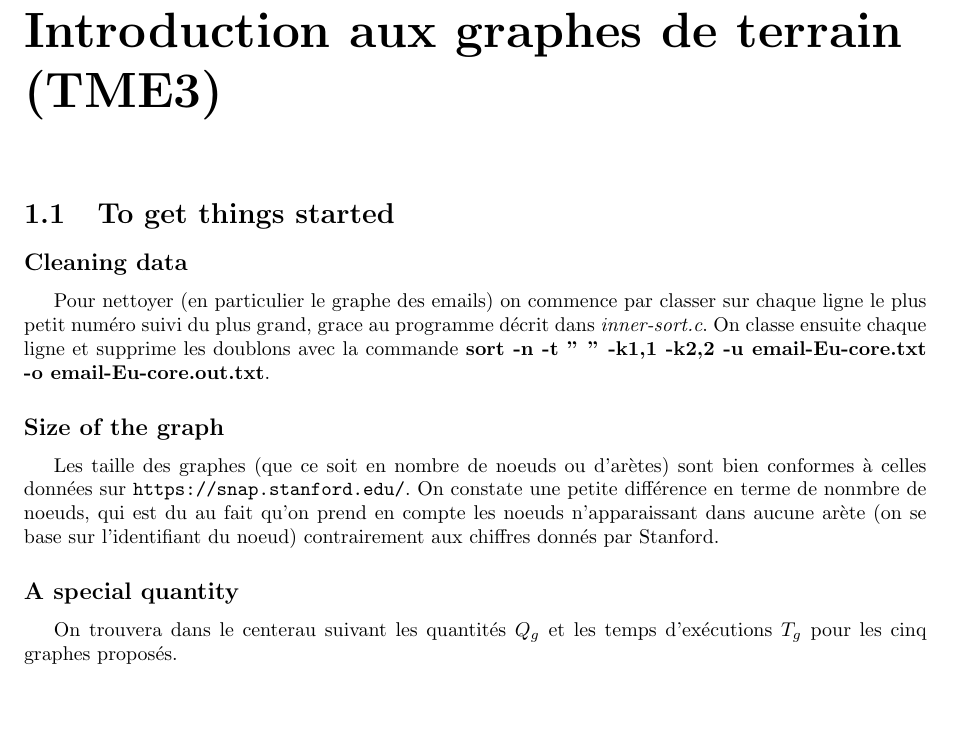
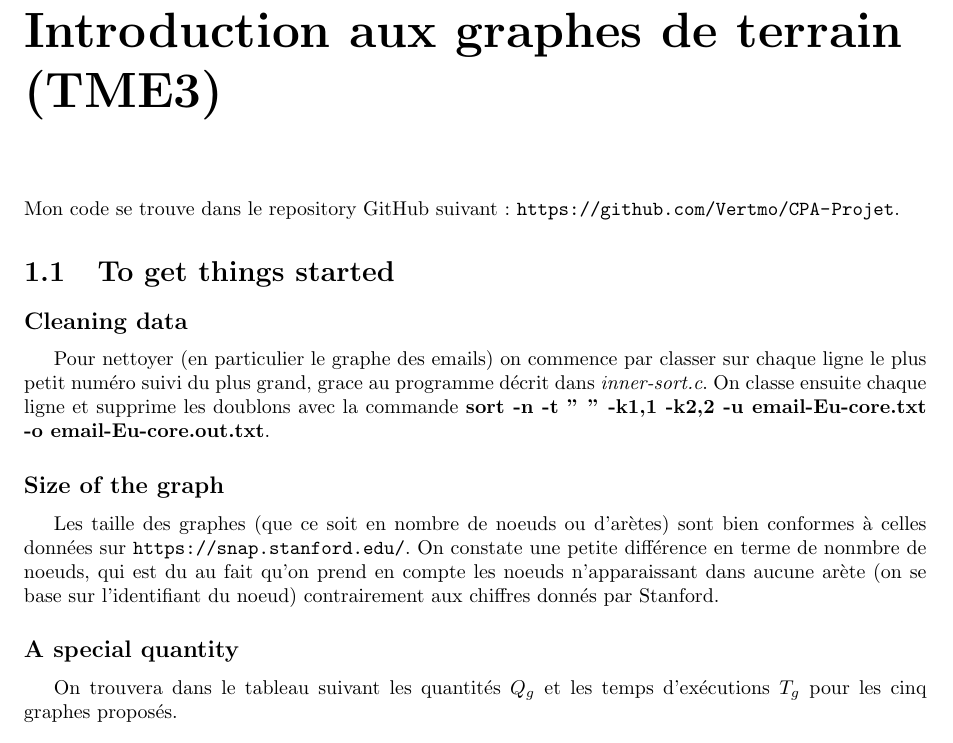
Before and after one commit to KatiaAMICHI/CPA-Projet, a LaTeX thesis (rapport/rapport.tex): part of page 2 of 12, cut so that both start at the same text, the shorter picture padded with empty space. Compiled offline with pdfLaTeX.

Commit message:
Corrigé une typo

```diff
--- a/rapport/rapport.tex
+++ b/rapport/rapport.tex
@@ -14,6 +14,8 @@
 
 \chapter{Introduction aux graphes de terrain (TME3)}
 
+\noindent Mon code se trouve dans le repository GitHub suivant : \url{https://github.com/Vertmo/CPA-Projet}.
+
 \section{To get things started}
 
 \subsection*{Cleaning data}
@@ -23,7 +25,7 @@ Pour nettoyer (en particulier le graphe des emails) on commence par classer sur
 Les taille des graphes (que ce soit en nombre de noeuds ou d'arètes) sont bien conformes à celles données sur \url{https://snap.stanford.edu/}. On constate une petite différence en terme de nonmbre de noeuds, qui est du au fait qu'on prend en compte les noeuds n'apparaissant dans aucune arète (on se base sur l'identifiant du noeud) contrairement aux chiffres donnés par Stanford.
 
 \subsection*{A special quantity}
-On trouvera dans le centerau suivant les quantités $Q_g$ et les temps d'exécutions $T_g$ pour les cinq graphes proposés.
+On trouvera dans le tableau suivant les quantités $Q_g$ et les temps d'exécutions $T_g$ pour les cinq graphes proposés.
 
 \begin{center}
   \begin{tabular}{|l|l|l|}
```
